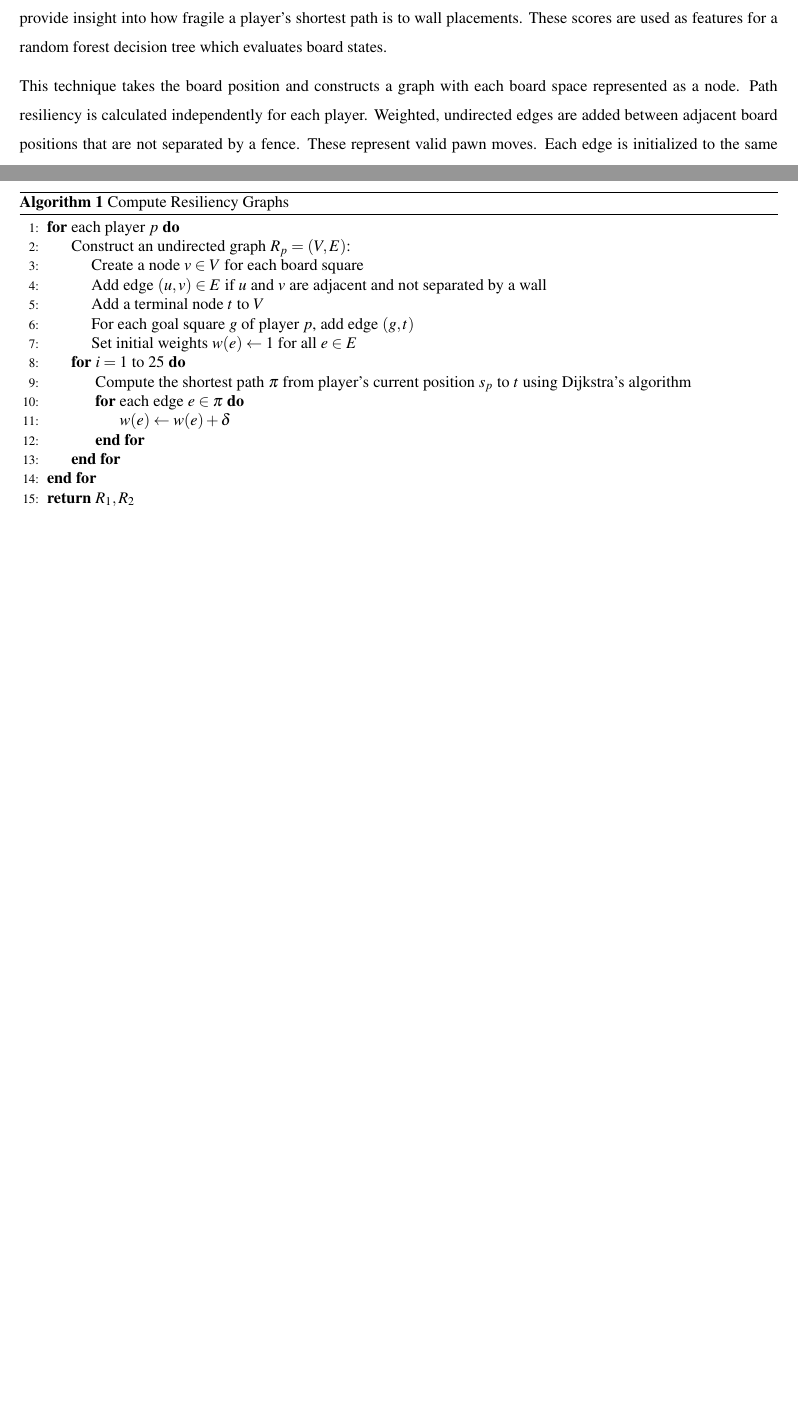
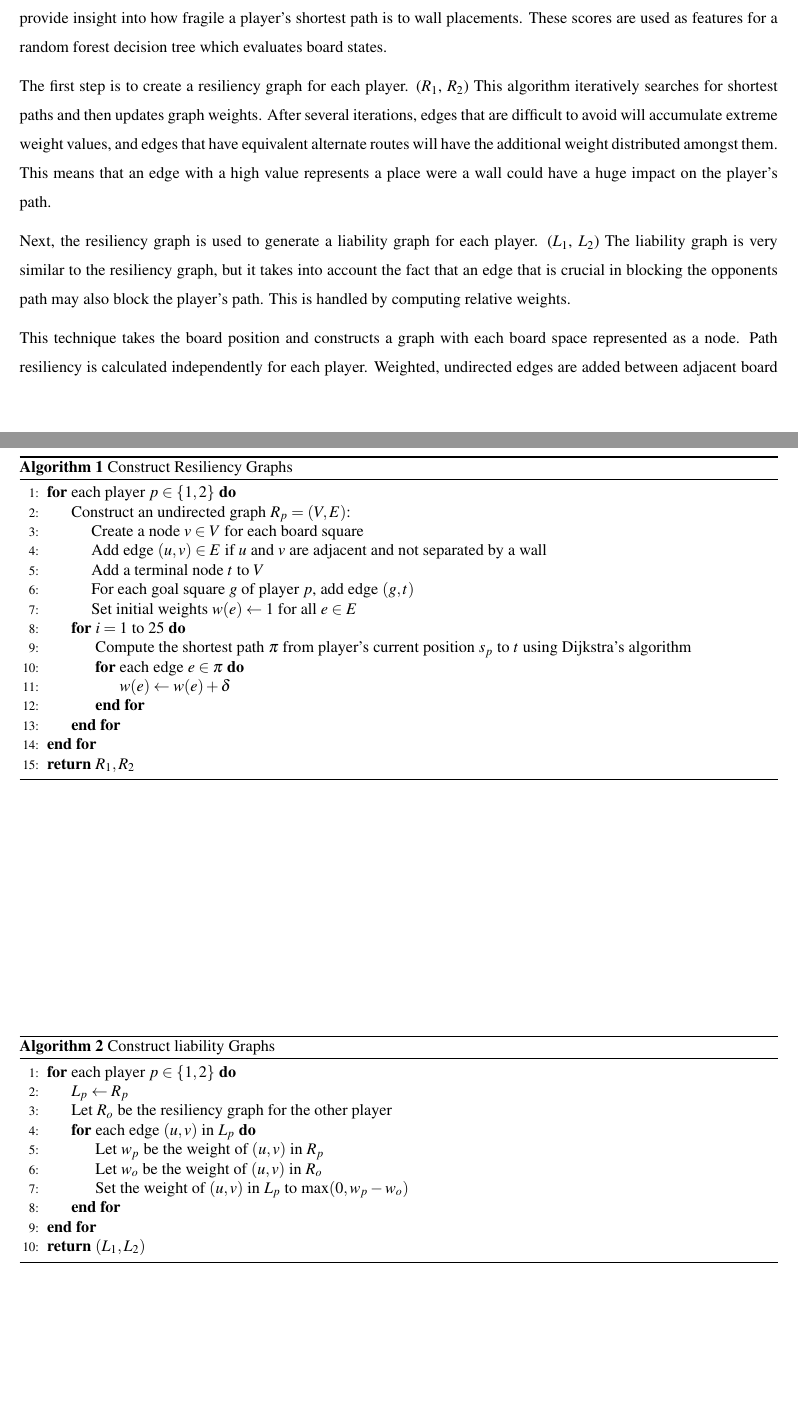
Before and after one commit to ili23/cs4701_sp25_quoridorai, a LaTeX paper (report/report.tex): two parts of pages 5 and 6 of 11 before the commit and two parts of pages 5 and 6 of 12 after it, joined at a grey line, cut so that both start at the same text, the shorter picture padded with empty space. Compiled offline with pdfLaTeX.

Commit message:
Liability algorithm writeup

```diff
--- a/report/report.tex
+++ b/report/report.tex
@@ -134,15 +134,13 @@ The player with the shortest path to the goal will win without intervention by t
 
 A player has a good fence placement when it drastically increases the shortest path of their oppenent. In general a fence placement will only change the shortest path by the one or two moves it takes for the player move around the fence. However, in some cases, a fence placement will completely cut off a whole portion of the board from a player and force them to take a completely different and perhaps longer path to the end. Shortest path resiliency is a technique which aims to find bottlenecks: fence placements that will optimally disrupt the opponent while providing minimal disruption to the current player's path. In identifying the bottlenecks, we are able to generate resiliency scores which provide insight into how fragile a player's shortest path is to wall placements. These scores are used as features for a random forest decision tree which evaluates board states.
 
-This technique takes the board position and constructs a graph with each board space represented as a node. Path resiliency is calculated independently for each player. Weighted, undirected edges are added between adjacent board positions that are not separated by a fence. These represent valid pawn moves. Each edge is initialized to the same starting weight $w_{init}$.
-(For pathfinding simplicity, there is a final node that is connected to all of the nodes in the goal area by an edge of weight 0. Pathfinding algorithms can target this node, and in doing so, find an optimal path to any part of the goal area.) % TODO: Move this to a figure caption somehow? It's too wordy for the main paragraph
-Then, a two step iterative process begins:
+The first step is to create a resiliency graph for each player. ($R_1$, $R_2$) This algorithm iteratively searches for shortest paths and then updates graph weights. After several iterations, edges that are difficult to avoid will accumulate extreme weight values, and edges that have equivalent alternate routes will have the additional weight distributed amongst them. This means that an edge with a high value represents a place were a wall could have a huge impact on the player's path.
 
 
 \begin{algorithm}
-\caption{Compute Resiliency Graphs}
+\caption{Construct Resiliency Graphs}
 \begin{algorithmic}[1]
-\For{each player $p$}
+\For{each player $p \in \{1, 2\}$}
     \State Construct an undirected graph $R_p = (V, E)$:
     \State \hspace{1em} Create a node $v \in V$ for each board square
     \State \hspace{1em} Add edge $(u, v) \in E$ if $u$ and $v$ are adjacent and not separated by a wall
@@ -159,6 +157,33 @@ Then, a two step iterative process begins:
 \State \Return $R_1, R_2$
 \end{algorithmic}
 \end{algorithm}
+
+
+
+Next, the resiliency graph is used to generate a liability graph for each player. ($L_1$, $L_2$) The liability graph is very similar to the resiliency graph, but it takes into account the fact that an edge that is crucial in blocking the opponents path may also block the player's path. This is handled by computing relative weights.
+
+\begin{algorithm}
+\caption{Construct liability Graphs}
+\begin{algorithmic}[1]
+\For{each player $p \in \{1, 2\}$}
+    \State $L_p \gets R_p$
+    \State Let $R_o$ be the resiliency graph for the other player
+    \For{each edge $(u, v)$ in $L_p$}
+        \State Let $w_p$ be the weight of $(u, v)$ in $R_p$
+        \State Let $w_o$ be the weight of $(u, v)$ in $R_o$
+        \State Set the weight of $(u, v)$ in $L_p$ to $\max(0, w_p - w_o)$
+    \EndFor
+\EndFor
+\State \Return $(L_1, L_2)$
+\end{algorithmic}
+\end{algorithm}
+
+
+This technique takes the board position and constructs a graph with each board space represented as a node. Path resiliency is calculated independently for each player. Weighted, undirected edges are added between adjacent board positions that are not separated by a fence. These represent valid pawn moves. Each edge is initialized to the same starting weight $w_{init}$.
+(For pathfinding simplicity, there is a final node that is connected to all of the nodes in the goal area by an edge of weight 0. Pathfinding algorithms can target this node, and in doing so, find an optimal path to any part of the goal area.) % TODO: Move this to a figure caption somehow? It's too wordy for the main paragraph
+Then, a two step iterative process begins:
+
+
 
 This technique shines when there are many paths to the goal for both players, and these paths may overlap (Fig.~\ref{fig:resiliency}A). After several iterations, edges that are difficult to avoid will accumulate extreme weight values, and edges that have equivalent alternate routes will have the additional weight distributed amongst them (Fig.~\ref{fig:resiliency}B-C). Edges with high weights are good targets for fence placements. However, fences block the player placing them as well as their opponent. We aim to encode the viability of blocking an edge by subtracting the resiliency weights of the current player from the opponents (Fig.~\ref{fig:resiliency}D).
 
```
